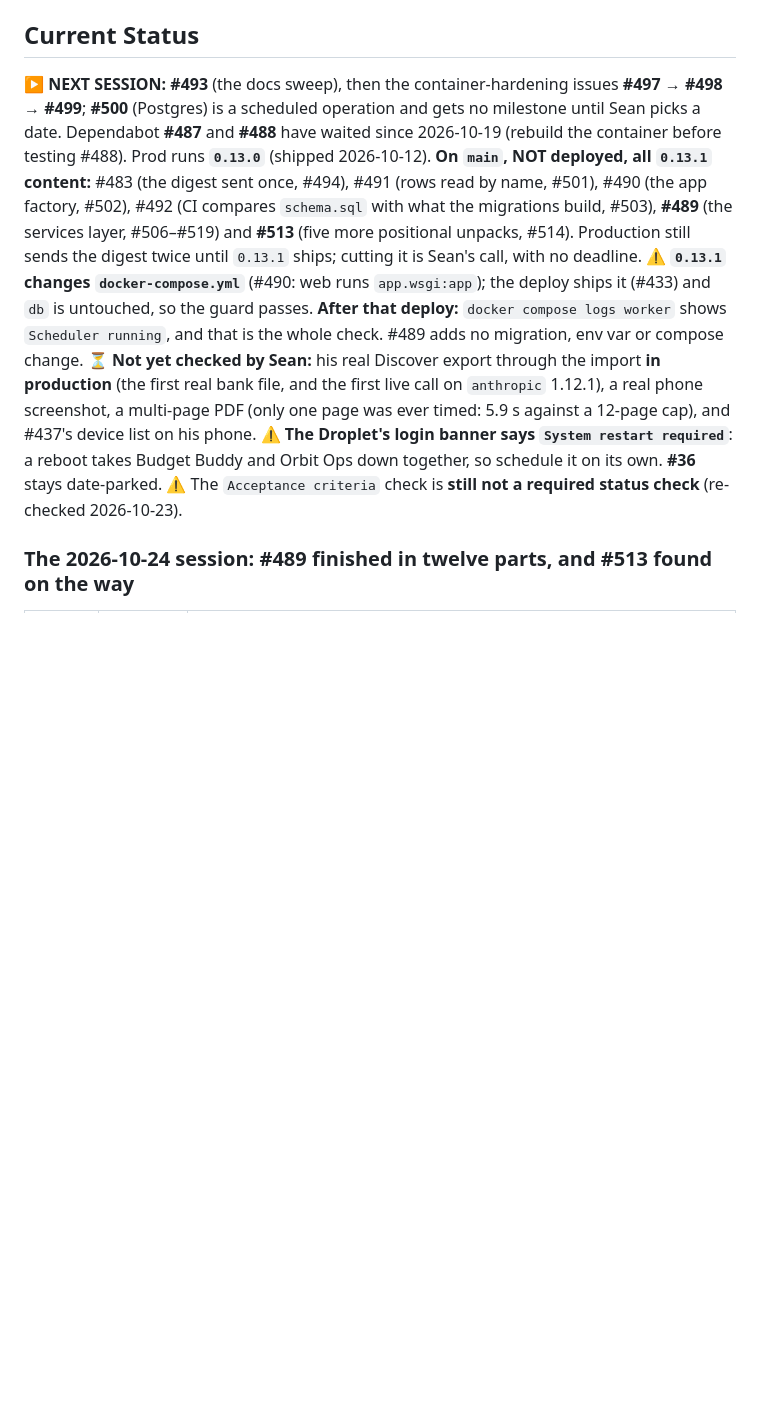
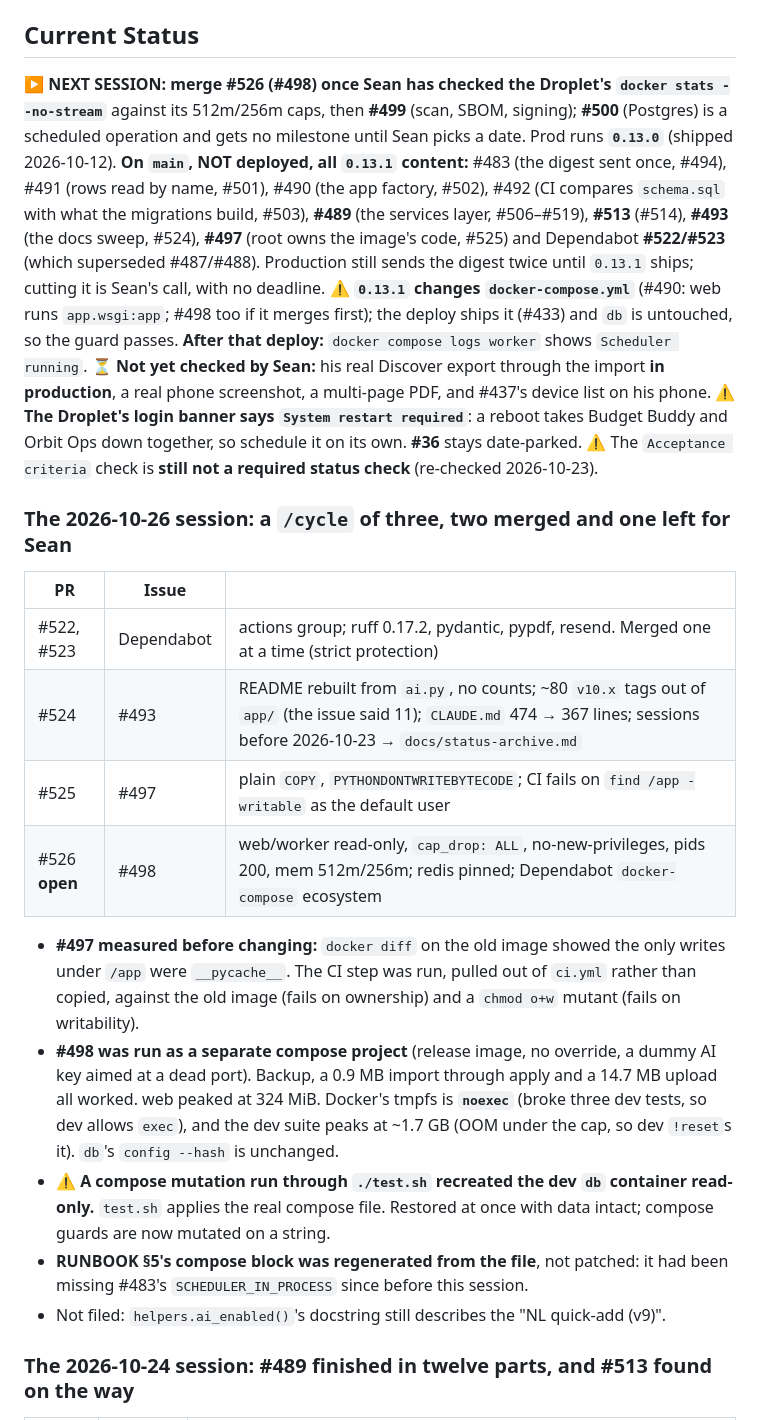
Before and after one commit to CaddisMaster/budget-buddy, a Markdown page: docs/status.md, the part around the change. Rendered like a GitHub page; blank space fills up the shorter version.

Commit message:
Record the 2026-10-26 session (#527) (#528)
Closes #527

Docs only: `docs/status.md` current status + the session entry, and
`CLAUDE.md`'s on-`main` line. No CHANGELOG entry, because nothing under
`app/` changed.

🤖 Generated with [Claude Code](https://claude.com/claude-code)

Co-authored-by: Claude Opus 5.5 <noreply@anthropic.com>

```diff
--- a/docs/status.md
+++ b/docs/status.md
@@ -5,24 +5,47 @@
 
 ## Current Status
 
-▶️ **NEXT SESSION: #493** (the docs sweep), then the container-hardening issues **#497 → #498 →
-#499**; **#500** (Postgres) is a scheduled operation and gets no milestone until Sean picks a date.
-Dependabot **#487** and **#488** have waited since 2026-10-19 (rebuild the container before testing
-#488). Prod runs **`0.13.0`** (shipped 2026-10-12). **On `main`, NOT deployed, all `0.13.1`
-content:** #483 (the digest sent once, #494), #491 (rows read by name, #501), #490 (the app
-factory, #502), #492 (CI compares `schema.sql` with what the migrations build, #503), **#489** (the
-services layer, #506–#519) and **#513** (five more positional unpacks, #514). Production still
-sends the digest twice until `0.13.1` ships; cutting it is Sean's call, with no deadline. ⚠️
-**`0.13.1` changes `docker-compose.yml`** (#490: web runs `app.wsgi:app`); the deploy ships it
-(#433) and `db` is untouched, so the guard passes. **After that deploy:** `docker compose logs
-worker` shows `Scheduler running`, and that is the whole check. #489 adds no migration, env var or
-compose change. ⏳ **Not yet checked by Sean:** his real Discover export through the import **in
-production** (the first real bank file, and the first live call on `anthropic` 1.12.1), a real
-phone screenshot, a multi-page PDF (only one page was ever timed: 5.9 s against a 12-page cap),
-and #437's device list on his phone. ⚠️ **The Droplet's login banner says `System restart
-required`**: a reboot takes Budget Buddy and Orbit Ops down together, so schedule it on its own.
-**#36** stays date-parked. ⚠️ The `Acceptance criteria` check is **still not a required status
-check** (re-checked 2026-10-23).
+▶️ **NEXT SESSION: merge #526 (#498) once Sean has checked the Droplet's `docker stats --no-stream`**
+against its 512m/256m caps, then **#499** (scan, SBOM, signing); **#500** (Postgres) is a
+scheduled operation and gets no milestone until Sean picks a date. Prod runs **`0.13.0`** (shipped
+2026-10-12). **On `main`, NOT deployed, all `0.13.1` content:** #483 (the digest sent once, #494),
+#491 (rows read by name, #501), #490 (the app factory, #502), #492 (CI compares `schema.sql` with
+what the migrations build, #503), **#489** (the services layer, #506–#519), **#513** (#514),
+**#493** (the docs sweep, #524), **#497** (root owns the image's code, #525) and Dependabot
+**#522/#523** (which superseded #487/#488). Production still sends the digest twice until
+`0.13.1` ships; cutting it is Sean's call, with no deadline. ⚠️ **`0.13.1` changes
+`docker-compose.yml`** (#490: web runs `app.wsgi:app`; #498 too if it merges first); the deploy
+ships it (#433) and `db` is untouched, so the guard passes. **After that deploy:** `docker compose
+logs worker` shows `Scheduler running`. ⏳ **Not yet checked by Sean:** his real Discover export
+through the import **in production**, a real phone screenshot, a multi-page PDF, and #437's device
+list on his phone. ⚠️ **The Droplet's login banner says `System restart required`**: a reboot
+takes Budget Buddy and Orbit Ops down together, so schedule it on its own. **#36** stays
+date-parked. ⚠️ The `Acceptance criteria` check is **still not a required status check**
+(re-checked 2026-10-23).
+
+### The 2026-10-26 session: a `/cycle` of three, two merged and one left for Sean
+
+| PR | Issue | |
+|---|---|---|
+| #522, #523 | Dependabot | actions group; ruff 0.17.2, pydantic, pypdf, resend. Merged one at a time (strict protection) |
+| #524 | #493 | README rebuilt from `ai.py`, no counts; ~80 `v10.x` tags out of `app/` (the issue said 11); `CLAUDE.md` 474 → 367 lines; sessions before 2026-10-23 → `docs/status-archive.md` |
+| #525 | #497 | plain `COPY`, `PYTHONDONTWRITEBYTECODE`; CI fails on `find /app -writable` as the default user |
+| #526 **open** | #498 | web/worker read-only, `cap_drop: ALL`, no-new-privileges, pids 200, mem 512m/256m; redis pinned; Dependabot `docker-compose` ecosystem |
+
+- **#497 measured before changing:** `docker diff` on the old image showed the only writes under
+  `/app` were `__pycache__`. The CI step was run, pulled out of `ci.yml` rather than copied,
+  against the old image (fails on ownership) and a `chmod o+w` mutant (fails on writability).
+- **#498 was run as a separate compose project** (release image, no override, a dummy AI key aimed
+  at a dead port). Backup, a 0.9 MB import through apply and a 14.7 MB upload all worked. web
+  peaked at 324 MiB. Docker's tmpfs is **`noexec`** (broke three dev tests, so dev allows `exec`),
+  and the dev suite peaks at ~1.7 GB (OOM under the cap, so dev `!reset`s it). `db`'s
+  `config --hash` is unchanged.
+- ⚠️ **A compose mutation run through `./test.sh` recreated the dev `db` container read-only.**
+  `test.sh` applies the real compose file. Restored at once with data intact; compose guards are
+  now mutated on a string.
+- **RUNBOOK §5's compose block was regenerated from the file**, not patched: it had been
+  missing #483's `SCHEDULER_IN_PROCESS` since before this session.
+- Not filed: `helpers.ai_enabled()`'s docstring still describes the "NL quick-add (v9)".
 
 ### The 2026-10-24 session: #489 finished in twelve parts, and #513 found on the way
 
```
Also changed, not shown: CLAUDE.md (+3 -2 lines).
